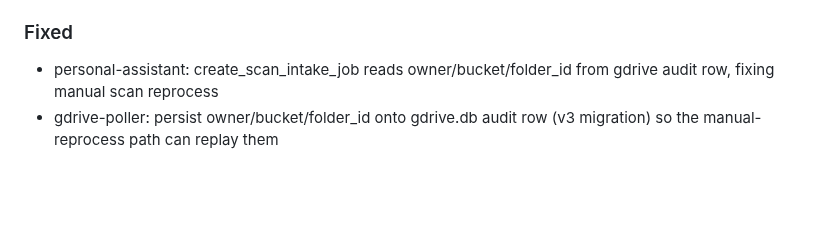
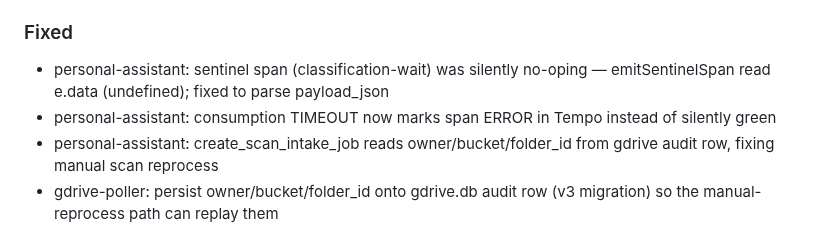
Before and after one commit to mcsdodo/personal-assistant, a Markdown page: CHANGELOG.md, the part around the change. Rendered like a GitHub page; blank space fills up the shorter version.

Commit message:
docs(changelog): code review fixes for task 98 sentinel span bugs
Co-Authored-By: Claude Sonnet 4.6 <noreply@anthropic.com>

```diff
--- a/CHANGELOG.md
+++ b/CHANGELOG.md
@@ -13,6 +13,8 @@ This project was developed as part of a private monorepo. This changelog was gen
   - [`paperless-adapter.wait_for_consumption`](claude-code/channels/paperless-adapter.ts) — wraps the Paperless task polling loop; attributes: `task.uuid` (at creation), `doc.id` (set on SUCCESS before the 10s OCR-grace sleep). Makes the ~25s Paperless consumption wait visible as a child span inside `invoice-worker.set_fields`.
 
 ### Fixed
+- personal-assistant: sentinel span (classification-wait) was silently no-oping — emitSentinelSpan read e.data (undefined); fixed to parse payload_json
+- personal-assistant: consumption TIMEOUT now marks span ERROR in Tempo instead of silently green
 - personal-assistant: create_scan_intake_job reads owner/bucket/folder_id from gdrive audit row, fixing manual scan reprocess
 - gdrive-poller: persist owner/bucket/folder_id onto gdrive.db audit row (v3 migration) so the manual-reprocess path can replay them
 - checker-mcp: match_invoices/get_month_status returned empty description/invoice_name/skip_label (wrong engine row keys)
```
